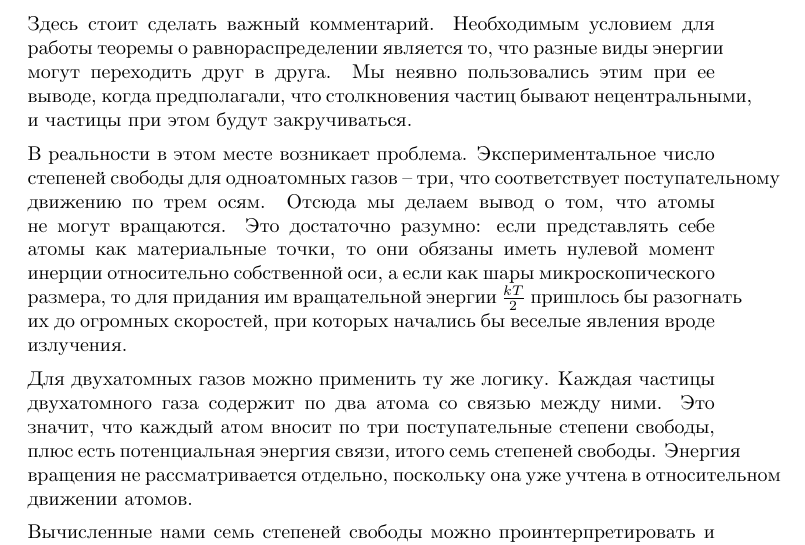
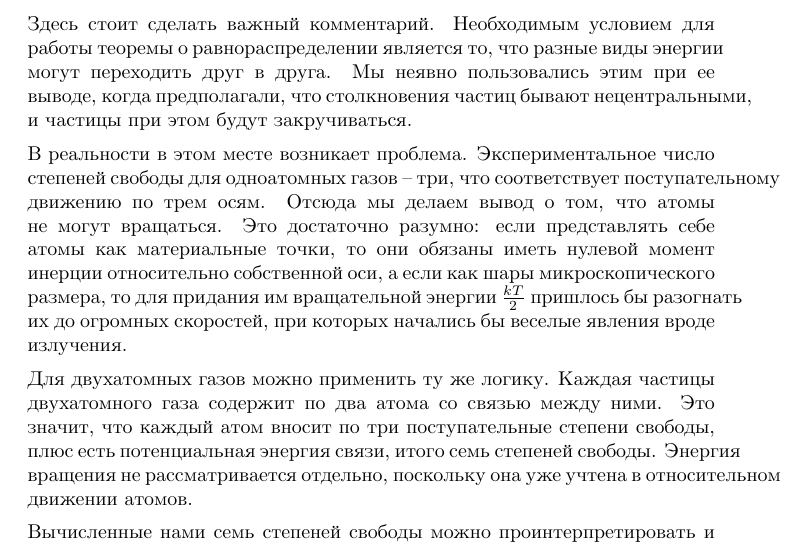
Before and after one commit to purplesyringa/additional-chapters-of-physics, a LaTeX document (thermodynamics.tex): part of page 18 of 45, cut so that both start at the same text. Compiled offline with XeLaTeX.

Commit message:
Fix another typo

```diff
--- a/thermodynamics.tex
+++ b/thermodynamics.tex
@@ -575,7 +575,7 @@
 
 		Здесь стоит сделать важный комментарий. Необходимым условием для работы теоремы о равнораспределении является то, что разные виды энергии могут переходить друг в друга. Мы неявно пользовались этим при ее выводе, когда предполагали, что столкновения частиц бывают нецентральными, и частицы при этом будут закручиваться.
 
-		В реальности в этом месте возникает проблема. Экспериментальное число степеней свободы для одноатомных газов -- три, что соответствует поступательному движению по трем осям. Отсюда мы делаем вывод о том, что атомы не могут вращаются. Это достаточно разумно: если представлять себе атомы как материальные точки, то они обязаны иметь нулевой момент инерции относительно собственной оси, а если как шары микроскопического размера, то для придания им вращательной энергии $\frac{kT}{2}$ пришлось бы разогнать их до огромных скоростей, при которых начались бы веселые явления вроде излучения.
+		В реальности в этом месте возникает проблема. Экспериментальное число степеней свободы для одноатомных газов -- три, что соответствует поступательному движению по трем осям. Отсюда мы делаем вывод о том, что атомы не могут вращаться. Это достаточно разумно: если представлять себе атомы как материальные точки, то они обязаны иметь нулевой момент инерции относительно собственной оси, а если как шары микроскопического размера, то для придания им вращательной энергии $\frac{kT}{2}$ пришлось бы разогнать их до огромных скоростей, при которых начались бы веселые явления вроде излучения.
 
 		Для двухатомных газов можно применить ту же логику. Каждая частицы двухатомного газа содержит по два атома со связью между ними. Это значит, что каждый атом вносит по три поступательные степени свободы, плюс есть потенциальная энергия связи, итого семь степеней свободы. Энергия вращения не рассматривается отдельно, поскольку она уже учтена в относительном движении атомов.
 
```
Also changed, not shown: thermodynamics.pdf.
